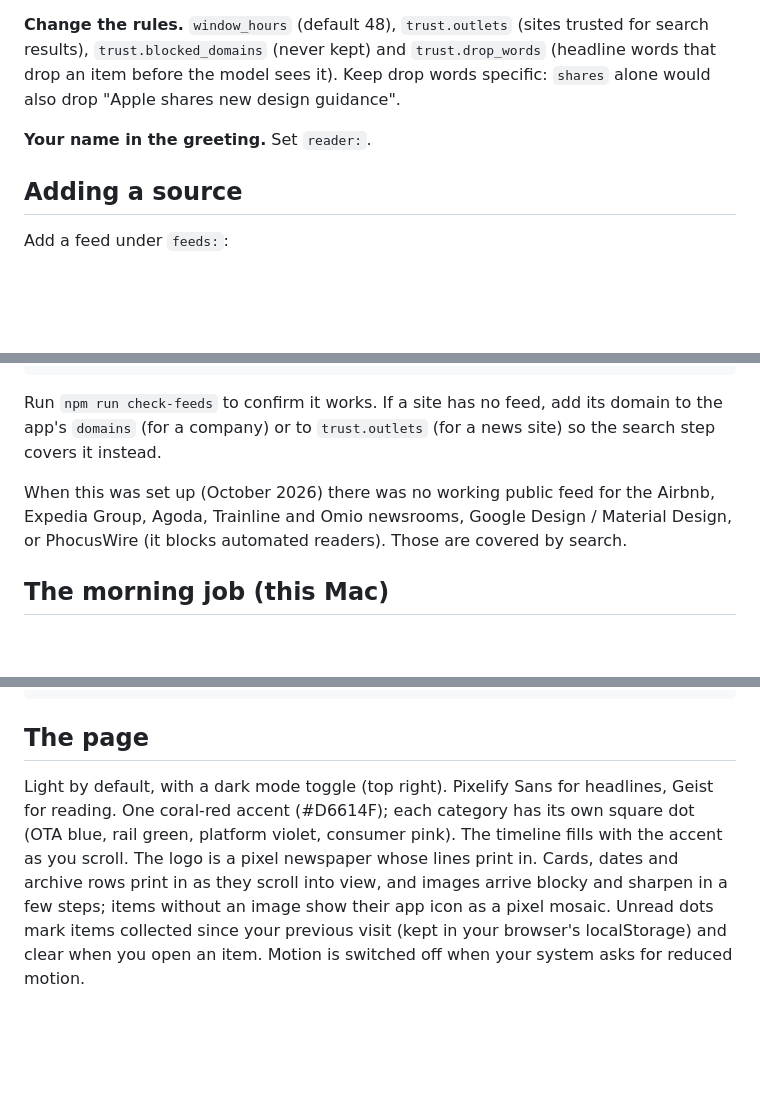
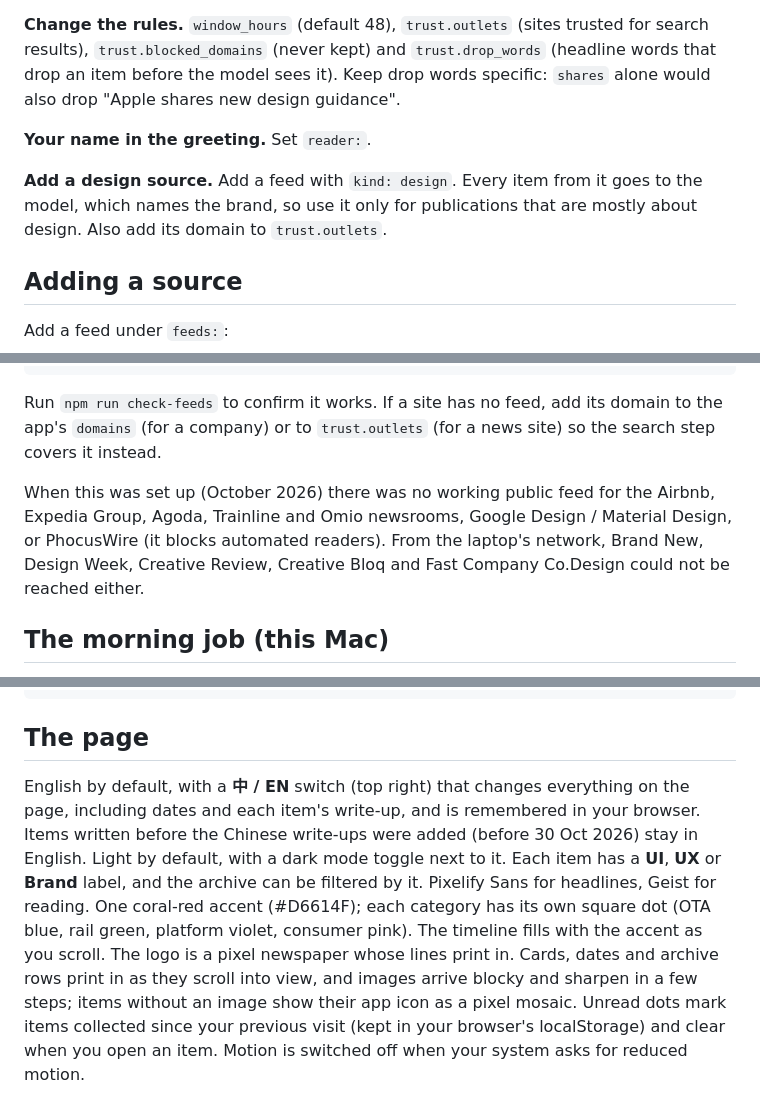
Before and after one commit to kashif-08/design-updates, a Markdown page: README.md, 3 parts joined by grey strips. GitHub-like rendering; blank space fills up the shorter version.

```diff
--- a/README.md
+++ b/README.md
@@ -89,6 +89,8 @@ Then run `npm run icons` to fetch its icon. An app can only be in one group. The
 
 **Your name in the greeting.** Set `reader:`.
 
+**Add a design source.** Add a feed with `kind: design`. Every item from it goes to the model, which names the brand, so use it only for publications that are mostly about design. Also add its domain to `trust.outlets`.
+
 ## Adding a source
 
 Add a feed under `feeds:`:
@@ -102,7 +104,7 @@ Add a feed under `feeds:`:
 
 Run `npm run check-feeds` to confirm it works. If a site has no feed, add its domain to the app's `domains` (for a company) or to `trust.outlets` (for a news site) so the search step covers it instead.
 
-When this was set up (October 2026) there was no working public feed for the Airbnb, Expedia Group, Agoda, Trainline and Omio newsrooms, Google Design / Material Design, or PhocusWire (it blocks automated readers). Those are covered by search.
+When this was set up (October 2026) there was no working public feed for the Airbnb, Expedia Group, Agoda, Trainline and Omio newsrooms, Google Design / Material Design, or PhocusWire (it blocks automated readers). From the laptop's network, Brand New, Design Week, Creative Review, Creative Bloq and Fast Company Co.Design could not be reached either.
 
 ## The morning job (this Mac)
 
@@ -157,4 +159,4 @@ data/icons.json       cached app icons
 
 ## The page
 
-Light by default, with a dark mode toggle (top right). Pixelify Sans for headlines, Geist for reading. One coral-red accent (#D6614F); each category has its own square dot (OTA blue, rail green, platform violet, consumer pink). The timeline fills with the accent as you scroll. The logo is a pixel newspaper whose lines print in. Cards, dates and archive rows print in as they scroll into view, and images arrive blocky and sharpen in a few steps; items without an image show their app icon as a pixel mosaic. Unread dots mark items collected since your previous visit (kept in your browser's localStorage) and clear when you open an item. Motion is switched off when your system asks for reduced motion.
+English by default, with a **中 / EN** switch (top right) that changes everything on the page, including dates and each item's write-up, and is remembered in your browser. Items written before the Chinese write-ups were added (before 30 Oct 2026) stay in English. Light by default, with a dark mode toggle next to it. Each item has a **UI**, **UX** or **Brand** label, and the archive can be filtered by it. Pixelify Sans for headlines, Geist for reading. One coral-red accent (#D6614F); each category has its own square dot (OTA blue, rail green, platform violet, consumer pink). The timeline fills with the accent as you scroll. The logo is a pixel newspaper whose lines print in. Cards, dates and archive rows print in as they scroll into view, and images arrive blocky and sharpen in a few steps; items without an image show their app icon as a pixel mosaic. Unread dots mark items collected since your previous visit (kept in your browser's localStorage) and clear when you open an item. Motion is switched off when your system asks for reduced motion.
```
Also changed, not shown: other parts of README.md (+4 -4 lines), docs/desktop-1280.png, docs/phone-375.png, 16 other files.
